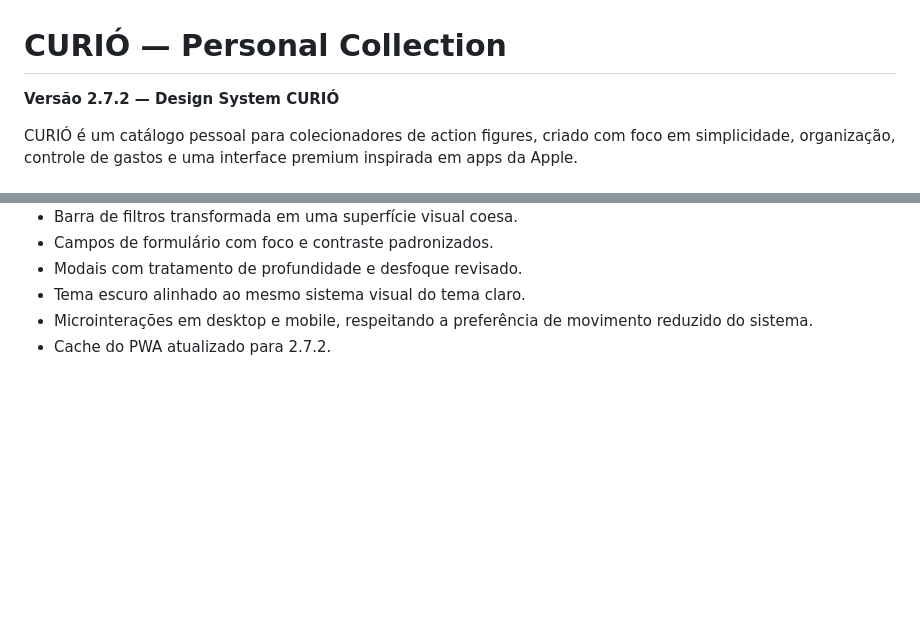
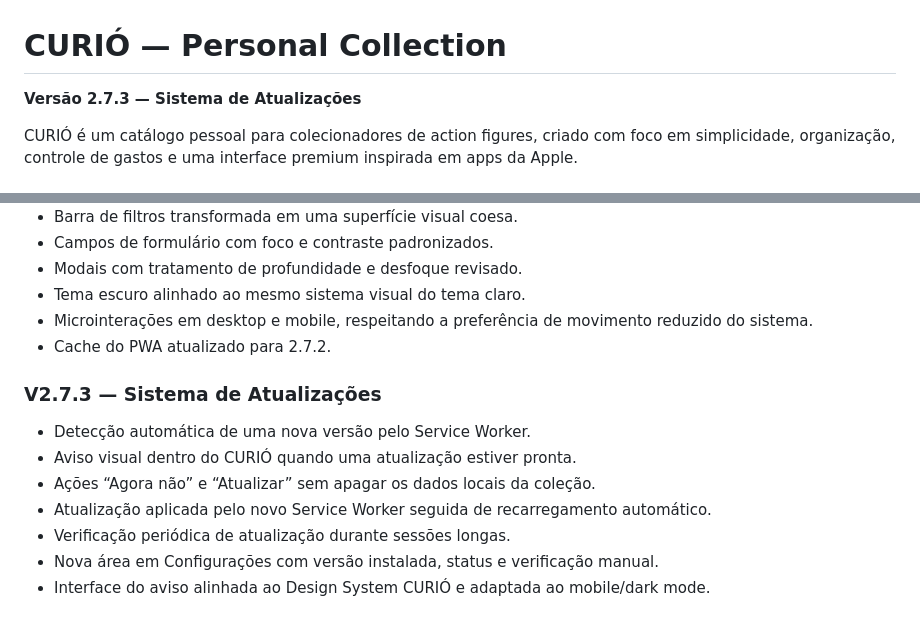
Before and after one commit to SaileOnerb/curio, a Markdown page: README.md, 2 parts joined by grey strips. Drawn GitHub-style; blank space fills up the shorter version.

Commit message:
Document CURIÓ 2.7.3 update system

```diff
--- a/README.md
+++ b/README.md
@@ -1,6 +1,6 @@
 # CURIÓ — Personal Collection
 
-**Versão 2.7.2 — Design System CURIÓ**
+**Versão 2.7.3 — Sistema de Atualizações**
 
 CURIÓ é um catálogo pessoal para colecionadores de action figures, criado com foco em simplicidade, organização, controle de gastos e uma interface premium inspirada em apps da Apple.
 
@@ -146,3 +146,13 @@ Preview hospedado via GitHub Pages/HTTPS. Faça backups regularmente antes de tr
 - Tema escuro alinhado ao mesmo sistema visual do tema claro.
 - Microinterações em desktop e mobile, respeitando a preferência de movimento reduzido do sistema.
 - Cache do PWA atualizado para 2.7.2.
+
+
+### V2.7.3 — Sistema de Atualizações
+- Detecção automática de uma nova versão pelo Service Worker.
+- Aviso visual dentro do CURIÓ quando uma atualização estiver pronta.
+- Ações “Agora não” e “Atualizar” sem apagar os dados locais da coleção.
+- Atualização aplicada pelo novo Service Worker seguida de recarregamento automático.
+- Verificação periódica de atualização durante sessões longas.
+- Nova área em Configurações com versão instalada, status e verificação manual.
+- Interface do aviso alinhada ao Design System CURIÓ e adaptada ao mobile/dark mode.
```
